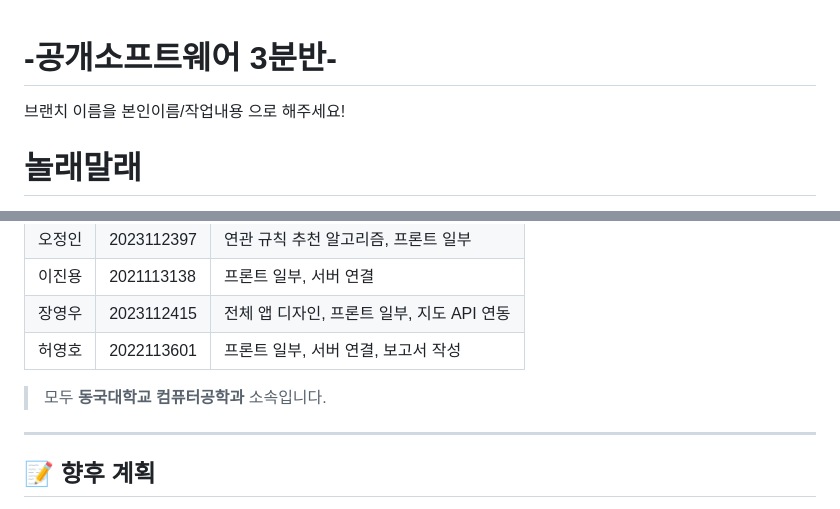
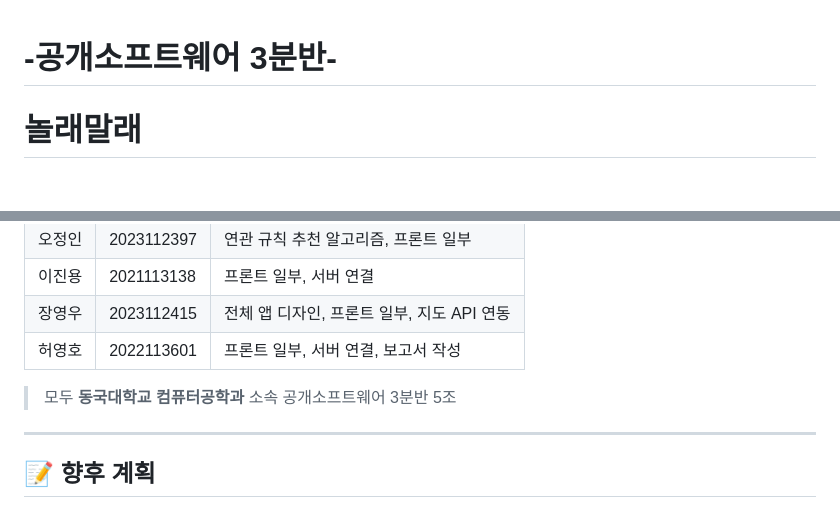
Before and after one commit to kilito0118/-3-, a Markdown page: README.md, 2 parts joined by grey strips. Rendered like a GitHub page; blank space fills up the shorter version.

```diff
--- a/README.md
+++ b/README.md
@@ -1,10 +1,4 @@
 # -공개소프트웨어 3분반-
-브랜치 이름을
-  본인이름/작업내용
-으로 해주세요!
-
-
-
 # 놀래말래
 
 **그룹원의 선호를 고려한 여가활동 추천 어플리케이션**
@@ -93,7 +97,8 @@
 | 장영우 | 2023112415 | 전체 앱 디자인, 프론트 일부, 지도 API 연동 |
 | 허영호 | 2022113601 | 프론트 일부, 서버 연결, 보고서 작성 |
 
-> 모두 **동국대학교 컴퓨터공학과** 소속입니다.
+> 모두 **동국대학교 컴퓨터공학과** 소속
+> 공개소프트웨어 3분반 5조
 
 ---
 
```
Also changed, not shown: other parts of README.md (+10 -0 lines).
